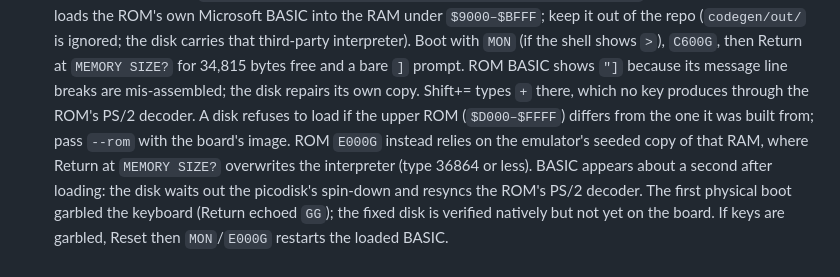
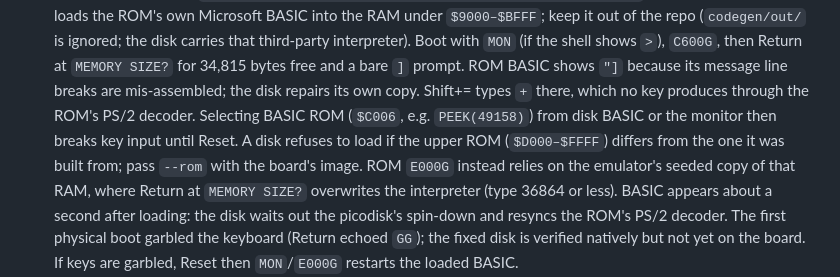
Before and after one commit to ebadger/3ric, a Markdown page: status/SYSTEM-STATUS.md, the part around the change. GitHub-like rendering.

```diff
--- a/status/SYSTEM-STATUS.md
+++ b/status/SYSTEM-STATUS.md
@@ -173,11 +173,12 @@ secrets. Nothing to configure and nothing to commit. (The only "secret" is the s
   interpreter). Boot with `MON` (if the shell shows `>`), `C600G`, then Return at
   `MEMORY SIZE?` for 34,815 bytes free and a bare `]` prompt. ROM BASIC shows `"]`
   because its message line breaks are mis-assembled; the disk repairs its own copy.
-  Shift+= types `+` there, which no key produces through the ROM's PS/2 decoder. A
-  disk refuses to load if the upper ROM (`$D000–$FFFF`) differs from the one it was
-  built from; pass `--rom` with the board's image. ROM `E000G` instead relies on the
-  emulator's seeded copy of that RAM, where Return at `MEMORY SIZE?` overwrites the
-  interpreter (type 36864 or less).
+  Shift+= types `+` there, which no key produces through the ROM's PS/2 decoder.
+  Selecting BASIC ROM (`$C006`, e.g. `PEEK(49158)`) from disk BASIC or the monitor then
+  breaks key input until Reset. A disk refuses to load if the upper ROM
+  (`$D000–$FFFF`) differs from the one it was built from; pass `--rom` with the board's
+  image. ROM `E000G` instead relies on the emulator's seeded copy of that RAM, where
+  Return at `MEMORY SIZE?` overwrites the interpreter (type 36864 or less).
   BASIC appears about a second after loading: the disk waits out the picodisk's
   spin-down and resyncs the ROM's PS/2 decoder. The first physical boot garbled the
   keyboard (Return echoed `GG`); the fixed disk is verified natively but not yet on
```
Also changed, not shown: codegen/README.md (+3 -1 lines), specs/ROM-SOFTWARE.md (+7 -3 lines).
